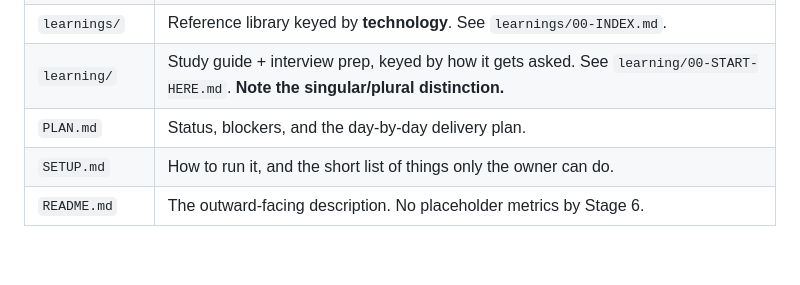
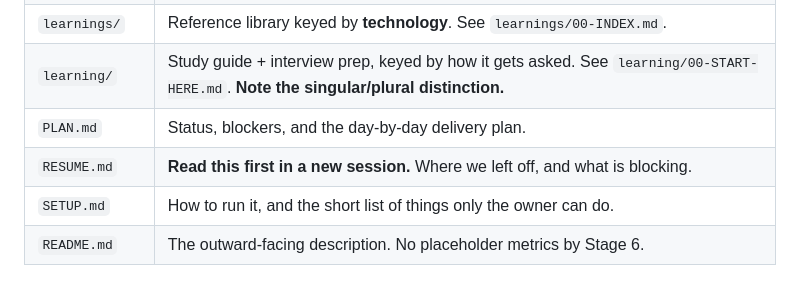
Before and after one commit to krishnnavarun/ModelMux, a Markdown page: CLAUDE.md, the part around the change. GitHub-like rendering; blank space fills up the shorter version.

```diff
--- a/CLAUDE.md
+++ b/CLAUDE.md
@@ -50,6 +50,7 @@ That file is the point of the project as much as the code is.
 | `learnings/` | Reference library keyed by **technology**. See `learnings/00-INDEX.md`. |
 | `learning/` | Study guide + interview prep, keyed by how it gets asked. See `learning/00-START-HERE.md`. **Note the singular/plural distinction.** |
 | `PLAN.md` | Status, blockers, and the day-by-day delivery plan. |
+| `RESUME.md` | **Read this first in a new session.** Where we left off, and what is blocking. |
 | `SETUP.md` | How to run it, and the short list of things only the owner can do. |
 | `README.md` | The outward-facing description. No placeholder metrics by Stage 6. |
 
```
Also changed, not shown: RESUME.md (added, +129 -0 lines).
